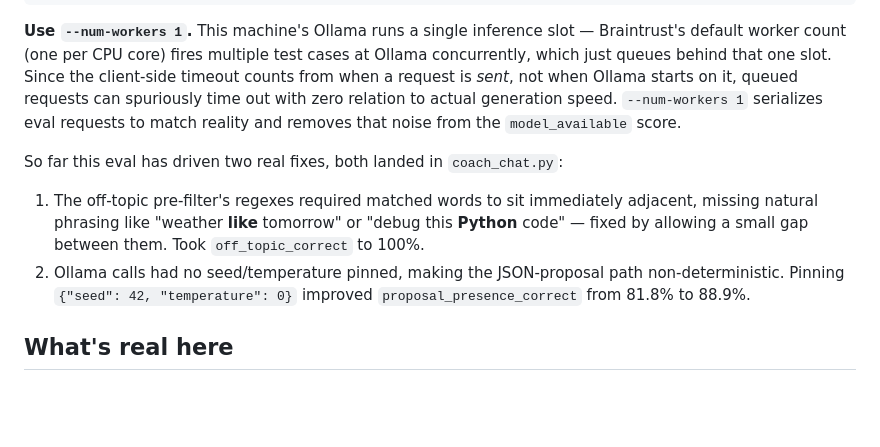
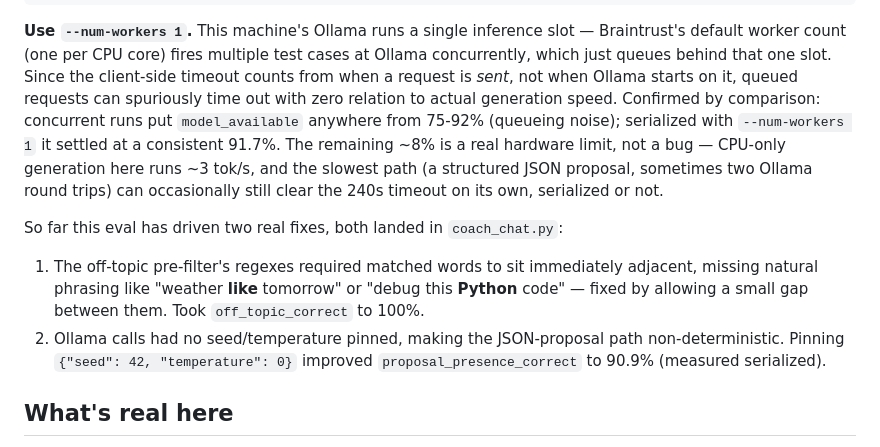
Before and after one commit to AaronMontano99/Toci-OS, a Markdown page: app/README.md, the part around the change. GitHub-like rendering; blank space fills up the shorter version.

Commit message:
Update README with confirmed serialized-eval numbers
Ran the eval with --num-workers 1 to isolate real generation-time
timeouts from queueing artifacts: model_available went from a noisy
75-92% under concurrency to a consistent 91.7% serialized, with the
remaining gap explained by genuine ~3 tok/s CPU-only generation
speed on the slowest (structured-proposal) path, not a bug.

Co-Authored-By: Claude Sonnet 5 <noreply@anthropic.com>
Claude-Session: https://claude.ai/code/session_019a6ucMofSeCyk1pk89eC9u

```diff
--- a/app/README.md
+++ b/app/README.md
@@ -112,9 +112,13 @@ slot — Braintrust's default worker count (one per CPU core) fires multiple
 test cases at Ollama concurrently, which just queues behind that one slot.
 Since the client-side timeout counts from when a request is *sent*, not when
 Ollama starts on it, queued requests can spuriously time out with zero
-relation to actual generation speed. `--num-workers 1` serializes eval
-requests to match reality and removes that noise from the `model_available`
-score.
+relation to actual generation speed. Confirmed by comparison: concurrent runs
+put `model_available` anywhere from 75-92% (queueing noise); serialized with
+`--num-workers 1` it settled at a consistent 91.7%. The remaining ~8% is a
+real hardware limit, not a bug — CPU-only generation here runs ~3 tok/s, and
+the slowest path (a structured JSON proposal, sometimes two Ollama round
+trips) can occasionally still clear the 240s timeout on its own, serialized
+or not.
 
 So far this eval has driven two real fixes, both landed in `coach_chat.py`:
 1. The off-topic pre-filter's regexes required matched words to sit
@@ -123,7 +127,7 @@ So far this eval has driven two real fixes, both landed in `coach_chat.py`:
    between them. Took `off_topic_correct` to 100%.
 2. Ollama calls had no seed/temperature pinned, making the JSON-proposal path
    non-deterministic. Pinning `{"seed": 42, "temperature": 0}` improved
-   `proposal_presence_correct` from 81.8% to 88.9%.
+   `proposal_presence_correct` to 90.9% (measured serialized).
 
 ## What's real here
 
```
Also changed, not shown: README.md (+1 -1 lines).
